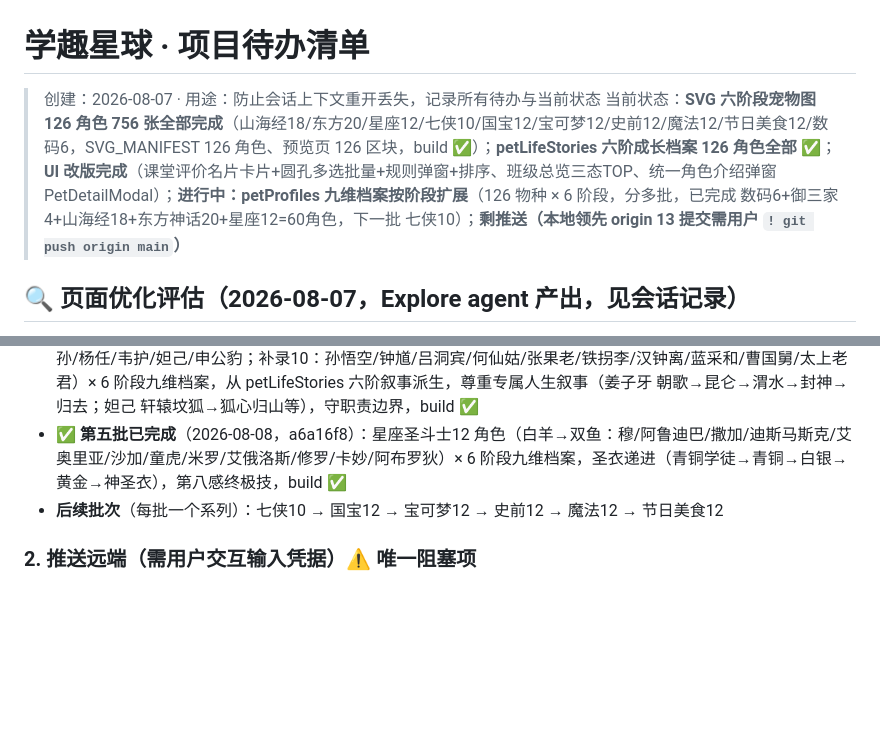
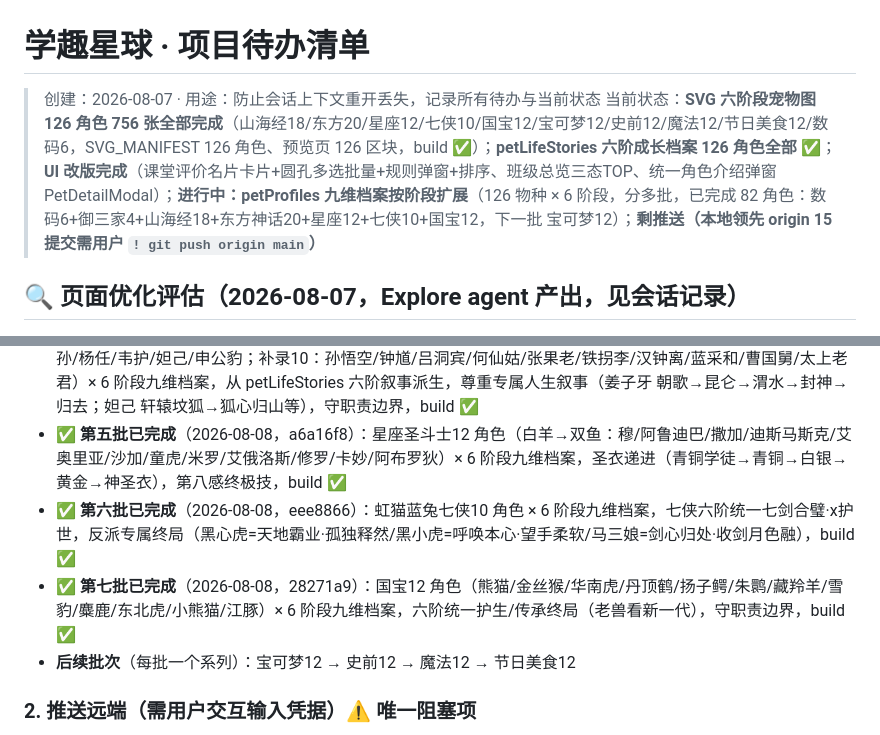
Before and after one commit to RealKiro/learnstar-planet, a Markdown page: docs/待办清单.md, 2 parts joined by grey strips. Rendered like a GitHub page; blank space fills up the shorter version.

Commit message:
docs: 待办清单更新 petProfiles已完成7批82角色, 下一批宝可梦12

```diff
--- a/docs/待办清单.md
+++ b/docs/待办清单.md
@@ -1,7 +1,7 @@
 # 学趣星球 · 项目待办清单
 
 > 创建：2026-08-07 · 用途：防止会话上下文重开丢失，记录所有待办与当前状态
-> 当前状态：**SVG 六阶段宠物图 126 角色 756 张全部完成**（山海经18/东方20/星座12/七侠10/国宝12/宝可梦12/史前12/魔法12/节日美食12/数码6，SVG_MANIFEST 126 角色、预览页 126 区块，build ✅）；**petLifeStories 六阶成长档案 126 角色全部 ✅**；**UI 改版完成**（课堂评价名片卡片+圆孔多选批量+规则弹窗+排序、班级总览三态TOP、统一角色介绍弹窗 PetDetailModal）；**进行中：petProfiles 九维档案按阶段扩展**（126 物种 × 6 阶段，分多批，已完成 数码6+御三家4+山海经18+东方神话20+星座12=60角色，下一批 七侠10）；**剩推送（本地领先 origin 13 提交需用户 `! git push origin main`）**
+> 当前状态：**SVG 六阶段宠物图 126 角色 756 张全部完成**（山海经18/东方20/星座12/七侠10/国宝12/宝可梦12/史前12/魔法12/节日美食12/数码6，SVG_MANIFEST 126 角色、预览页 126 区块，build ✅）；**petLifeStories 六阶成长档案 126 角色全部 ✅**；**UI 改版完成**（课堂评价名片卡片+圆孔多选批量+规则弹窗+排序、班级总览三态TOP、统一角色介绍弹窗 PetDetailModal）；**进行中：petProfiles 九维档案按阶段扩展**（126 物种 × 6 阶段，分多批，已完成 82 角色：数码6+御三家4+山海经18+东方神话20+星座12+七侠10+国宝12，下一批 宝可梦12）；**剩推送（本地领先 origin 15 提交需用户 `! git push origin main`）**
 
 ## 🔍 页面优化评估（2026-08-07，Explore agent 产出，见会话记录）
 - **P0 数据正确性**：AIPage 重复条件 bug；PKPage 假 PK 功能/假数据降级/第1名挑战字面量
@@ -21,7 +21,9 @@
 - ✅ **第三批已完成**（2026-08-08，894451c）：山海经18 角色 × 6 阶段九维档案，从 petLifeStories 六阶叙事派生（出生→受挫/被逐→苦修→护生初成→大成之神→护生/传承传说），守职责边界——烛龙掌昼夜/应龙行雨/九尾护青丘/鲲鹏引雏/凤凰浴火护百鸟/麒麟蹄下留生/穷奇凶名护生/毕方火警守林/貔貅吞福吐福/精卫教雏衔石/相柳化毒守土/獬豸角不触无辜/四象守四方/饕餮嘴用于守/白泽授人以理，build ✅
 - ✅ **第四批已完成**（2026-08-08，73818a3）：东方神话20 角色（封神10：姜子牙/杨戬/雷震子/哪吒/黄天化/土行孙/杨任/韦护/妲己/申公豹；补录10：孙悟空/钟馗/吕洞宾/何仙姑/张果老/铁拐李/汉钟离/蓝采和/曹国舅/太上老君）× 6 阶段九维档案，从 petLifeStories 六阶叙事派生，尊重专属人生叙事（姜子牙 朝歌→昆仑→渭水→封神→归去；妲己 轩辕坟狐→狐心归山等），守职责边界，build ✅
 - ✅ **第五批已完成**（2026-08-08，a6a16f8）：星座圣斗士12 角色（白羊→双鱼：穆/阿鲁迪巴/撒加/迪斯马斯克/艾奥里亚/沙加/童虎/米罗/艾俄洛斯/修罗/卡妙/阿布罗狄）× 6 阶段九维档案，圣衣递进（青铜学徒→青铜→白银→黄金→神圣衣），第八感终极技，build ✅
-- **后续批次**（每批一个系列）：七侠10 → 国宝12 → 宝可梦12 → 史前12 → 魔法12 → 节日美食12
+- ✅ **第六批已完成**（2026-08-08，eee8866）：虹猫蓝兔七侠10 角色 × 6 阶段九维档案，七侠六阶统一七剑合璧·x护世，反派专属终局（黑心虎=天地霸业·孤独释然/黑小虎=呼唤本心·望手柔软/马三娘=剑心归处·收剑月色融），build ✅
+- ✅ **第七批已完成**（2026-08-08，28271a9）：国宝12 角色（熊猫/金丝猴/华南虎/丹顶鹤/扬子鳄/朱鹮/藏羚羊/雪豹/麋鹿/东北虎/小熊猫/江豚）× 6 阶段九维档案，六阶统一护生/传承终局（老兽看新一代），守职责边界，build ✅
+- **后续批次**（每批一个系列）：宝可梦12 → 史前12 → 魔法12 → 节日美食12
 
 ### 2. 推送远端（需用户交互输入凭据）⚠️ 唯一阻塞项
 - 本地 `main` 领先 `origin/main` **~9 个 commit**（提示词 v2 / 文档归并 / 课堂评价 / 批量加减分 / 经验关联 / 卡片模块化等，均已提交未推送）
```
